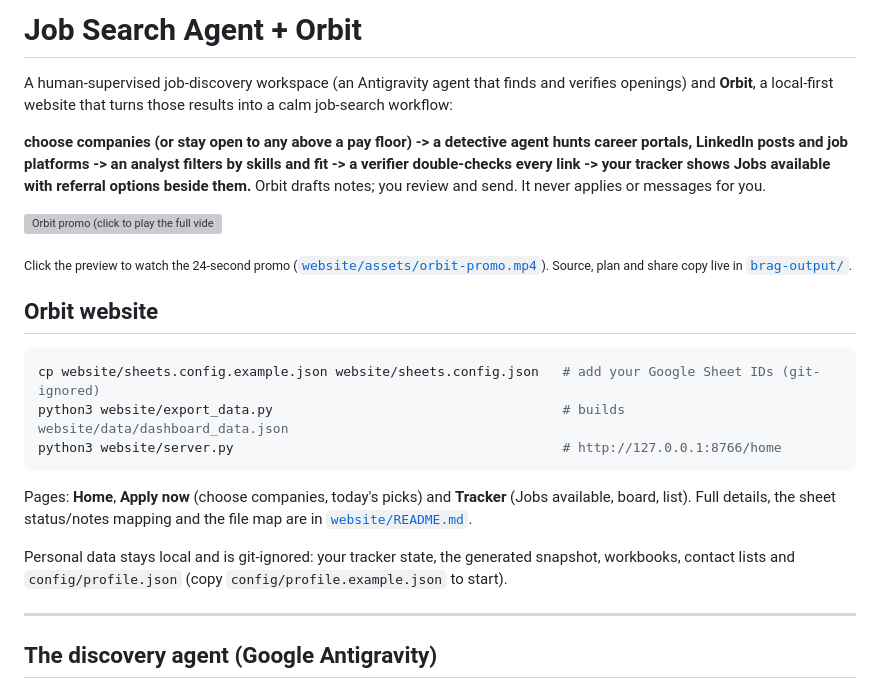
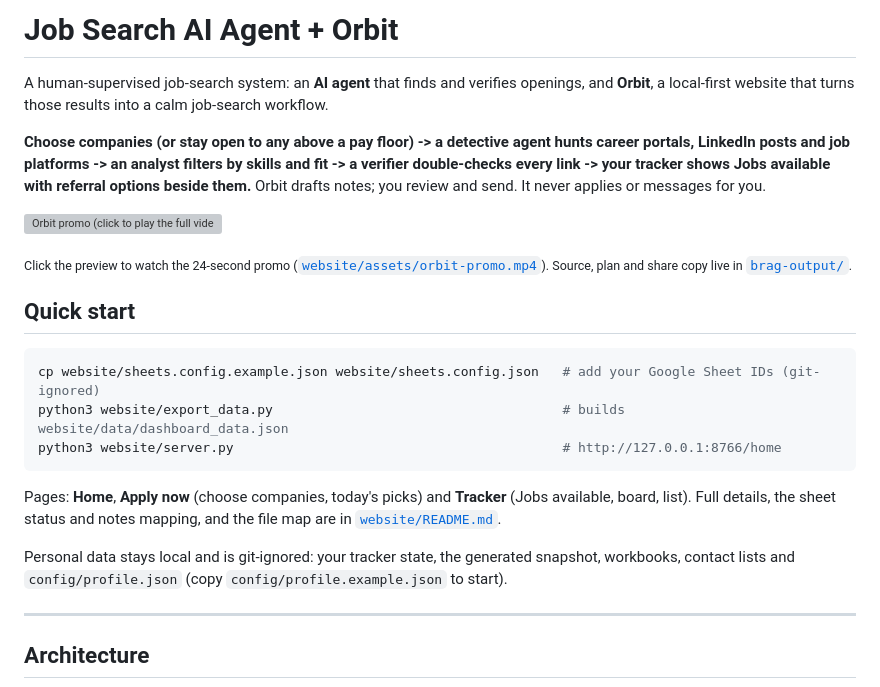
Before and after one commit to kaustubh2708/jobsearch, a Markdown page: README.md, the part around one of its changes. Drawn GitHub-style; grey boxes are pictures that could not be loaded.

````diff
--- a/README.md
+++ b/README.md
@@ -1,14 +1,14 @@
-# Job Search Agent + Orbit
+# Job Search AI Agent + Orbit
 
-A human-supervised job-discovery workspace (an Antigravity agent that finds and verifies openings) and **Orbit**, a local-first website that turns those results into a calm job-search workflow:
+A human-supervised job-search system: an **AI agent** that finds and verifies openings, and **Orbit**, a local-first website that turns those results into a calm job-search workflow.
 
-**choose companies (or stay open to any above a pay floor) -> a detective agent hunts career portals, LinkedIn posts and job platforms -> an analyst filters by skills and fit -> a verifier double-checks every link -> your tracker shows Jobs available with referral options beside them.** Orbit drafts notes; you review and send. It never applies or messages for you.
+**Choose companies (or stay open to any above a pay floor) -> a detective agent hunts career portals, LinkedIn posts and job platforms -> an analyst filters by skills and fit -> a verifier double-checks every link -> your tracker shows Jobs available with referral options beside them.** Orbit drafts notes; you review and send. It never applies or messages for you.
 
 [![Orbit promo (click to play the full video)](website/assets/orbit-promo.gif)](website/assets/orbit-promo.mp4)
 
 <sub>Click the preview to watch the 24-second promo ([`website/assets/orbit-promo.mp4`](website/assets/orbit-promo.mp4)). Source, plan and share copy live in [`brag-output/`](brag-output/).</sub>
 
-## Orbit website
+## Quick start
 
 ```bash
 cp website/sheets.config.example.json website/sheets.config.json   # add your Google Sheet IDs (git-ignored)
@@ -16,11 +16,11 @@ python3 website/export_data.py                                     # builds webs
 python3 website/server.py                                          # http://127.0.0.1:8766/home
 ```
 
-Pages: **Home**, **Apply now** (choose companies, today's picks) and **Tracker** (Jobs available, board, list). Full details, the sheet status/notes mapping and the file map are in [`website/README.md`](website/README.md).
+Pages: **Home**, **Apply now** (choose companies, today's picks) and **Tracker** (Jobs available, board, list). Full details, the sheet status and notes mapping, and the file map are in [`website/README.md`](website/README.md).
 
 Personal data stays local and is git-ignored: your tracker state, the generated snapshot, workbooks, contact lists and `config/profile.json` (copy `config/profile.example.json` to start).
 
 ---
 
-## The discovery agent (Google Antigravity)
+## Architecture
 
````
Also changed, not shown: other parts of README.md (+77 -37 lines).
